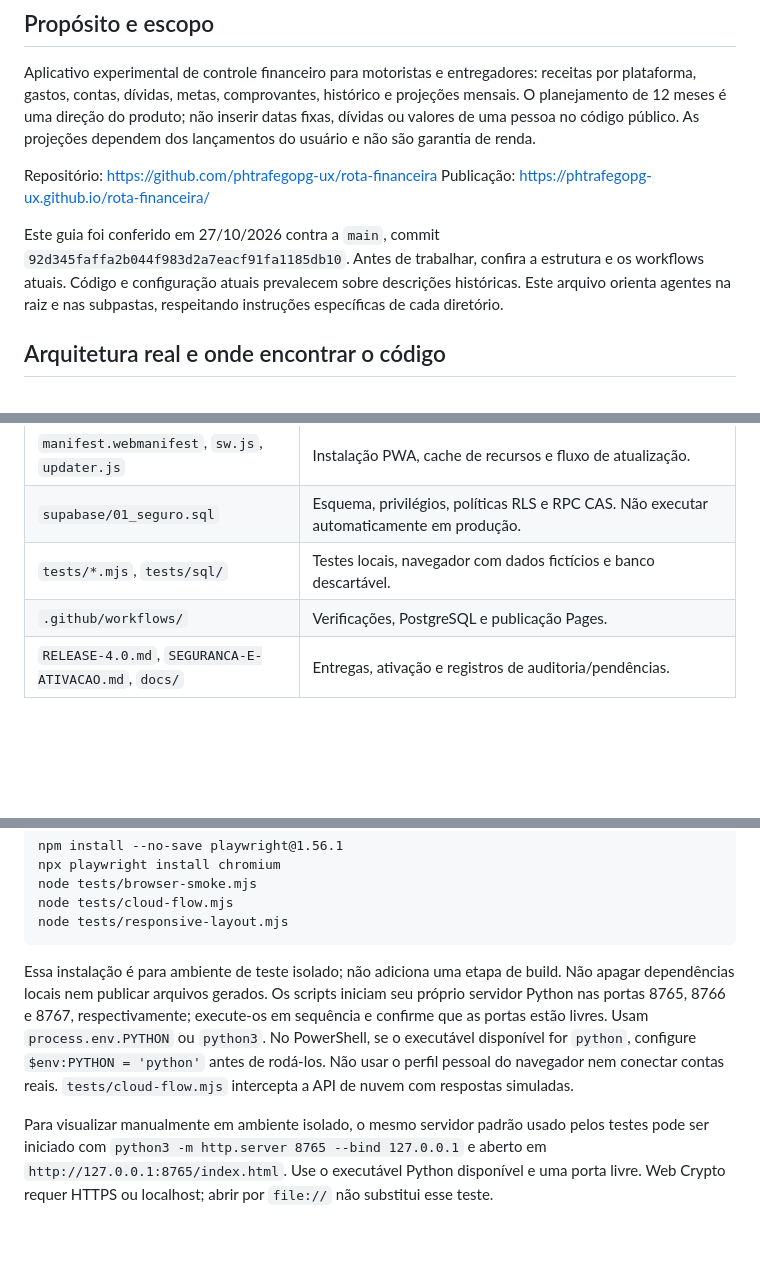
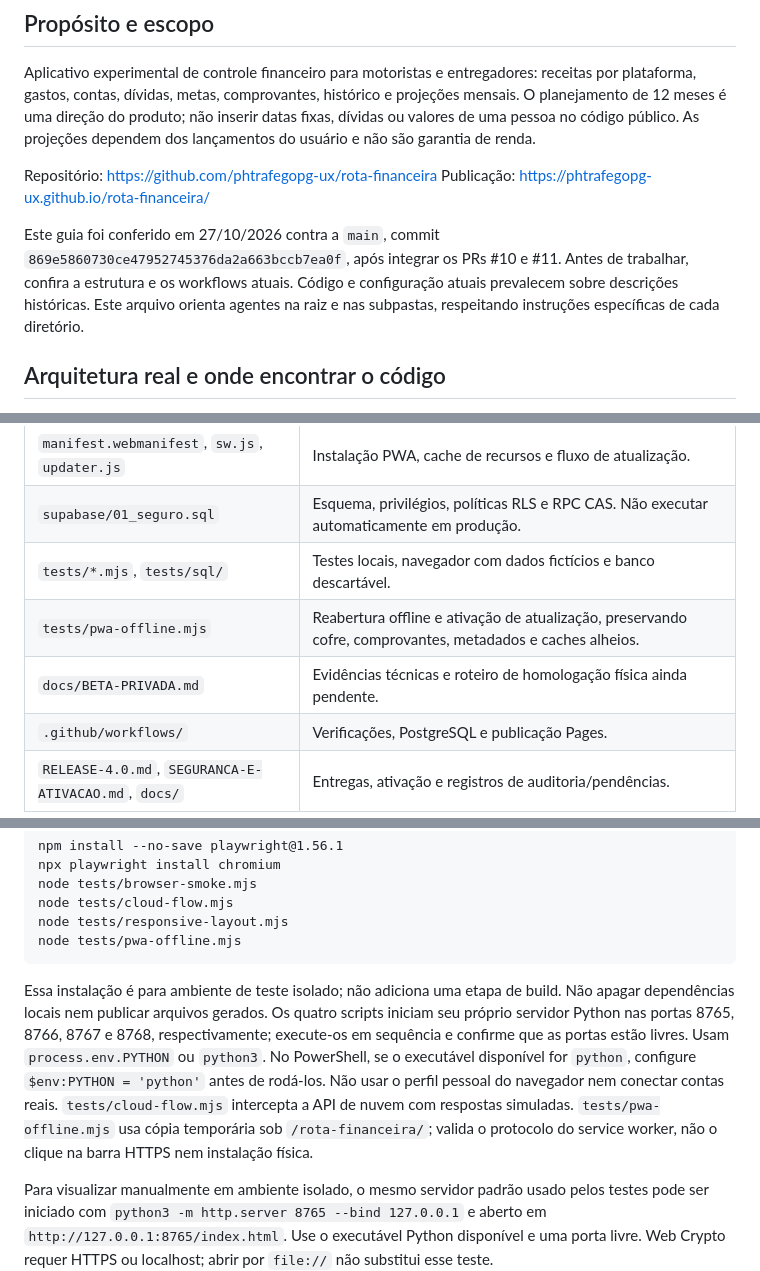
Before and after one commit to phtrafegopg-ux/rota-financeira, a Markdown page: AGENTS.md, 3 parts joined by grey strips. Rendered like a GitHub page; blank space fills up the shorter version.

Commit message:
docs: registrar integração da beta e atualizar comandos de validação (#12)
Co-authored-by: Codex <codex@users.noreply.github.com>

````diff
--- a/AGENTS.md
+++ b/AGENTS.md
@@ -7,7 +7,7 @@ Aplicativo experimental de controle financeiro para motoristas e entregadores: r
 Repositório: https://github.com/phtrafegopg-ux/rota-financeira
 Publicação: https://phtrafegopg-ux.github.io/rota-financeira/
 
-Este guia foi conferido em 27/10/2026 contra a `main`, commit `92d345faffa2b044f983d2a7eacf91fa1185db10`. Antes de trabalhar, confira a estrutura e os workflows atuais. Código e configuração atuais prevalecem sobre descrições históricas. Este arquivo orienta agentes na raiz e nas subpastas, respeitando instruções específicas de cada diretório.
+Este guia foi conferido em 27/10/2026 contra a `main`, commit `869e5860730ce47952745376da2a663bccb7ea0f`, após integrar os PRs #10 e #11. Antes de trabalhar, confira a estrutura e os workflows atuais. Código e configuração atuais prevalecem sobre descrições históricas. Este arquivo orienta agentes na raiz e nas subpastas, respeitando instruções específicas de cada diretório.
 
 ## Arquitetura real e onde encontrar o código
 
@@ -26,6 +26,8 @@ PWA estática, sem framework, bundler ou servidor próprio neste repositório. H
 | `manifest.webmanifest`, `sw.js`, `updater.js` | Instalação PWA, cache de recursos e fluxo de atualização. |
 | `supabase/01_seguro.sql` | Esquema, privilégios, políticas RLS e RPC CAS. Não executar automaticamente em produção. |
 | `tests/*.mjs`, `tests/sql/` | Testes locais, navegador com dados fictícios e banco descartável. |
+| `tests/pwa-offline.mjs` | Reabertura offline e ativação de atualização, preservando cofre, comprovantes, metadados e caches alheios. |
+| `docs/BETA-PRIVADA.md` | Evidências técnicas e roteiro de homologação física ainda pendente. |
 | `.github/workflows/` | Verificações, PostgreSQL e publicação Pages. |
 | `RELEASE-4.0.md`, `SEGURANCA-E-ATIVACAO.md`, `docs/` | Entregas, ativação e registros de auditoria/pendências. |
 
@@ -87,9 +89,10 @@ npx playwright install chromium
 node tests/browser-smoke.mjs
 node tests/cloud-flow.mjs
 node tests/responsive-layout.mjs
+node tests/pwa-offline.mjs
 ```
 
-Essa instalação é para ambiente de teste isolado; não adiciona uma etapa de build. Não apagar dependências locais nem publicar arquivos gerados. Os scripts iniciam seu próprio servidor Python nas portas 8765, 8766 e 8767, respectivamente; execute-os em sequência e confirme que as portas estão livres. Usam `process.env.PYTHON` ou `python3`. No PowerShell, se o executável disponível for `python`, configure `$env:PYTHON = 'python'` antes de rodá-los. Não usar o perfil pessoal do navegador nem conectar contas reais. `tests/cloud-flow.mjs` intercepta a API de nuvem com respostas simuladas.
+Essa instalação é para ambiente de teste isolado; não adiciona uma etapa de build. Não apagar dependências locais nem publicar arquivos gerados. Os quatro scripts iniciam seu próprio servidor Python nas portas 8765, 8766, 8767 e 8768, respectivamente; execute-os em sequência e confirme que as portas estão livres. Usam `process.env.PYTHON` ou `python3`. No PowerShell, se o executável disponível for `python`, configure `$env:PYTHON = 'python'` antes de rodá-los. Não usar o perfil pessoal do navegador nem conectar contas reais. `tests/cloud-flow.mjs` intercepta a API de nuvem com respostas simuladas. `tests/pwa-offline.mjs` usa cópia temporária sob `/rota-financeira/`; valida o protocolo do service worker, não o clique na barra HTTPS nem instalação física.
 
 Para visualizar manualmente em ambiente isolado, o mesmo servidor padrão usado pelos testes pode ser iniciado com `python3 -m http.server 8765 --bind 127.0.0.1` e aberto em `http://127.0.0.1:8765/index.html`. Use o executável Python disponível e uma porta livre. Web Crypto requer HTTPS ou localhost; abrir por `file://` não substitui esse teste.
 
````
Also changed, not shown: docs/BETA-PRIVADA.md (+2 -2 lines), 1 other file.
